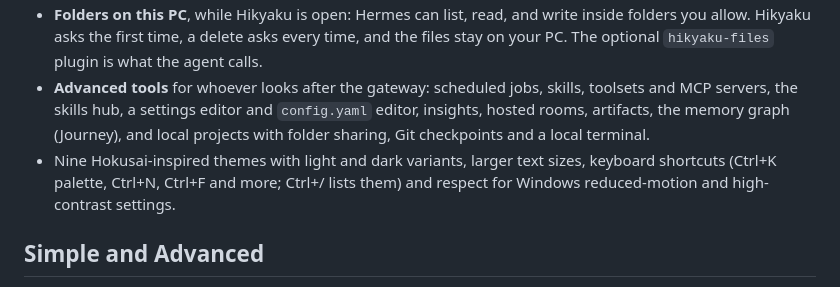
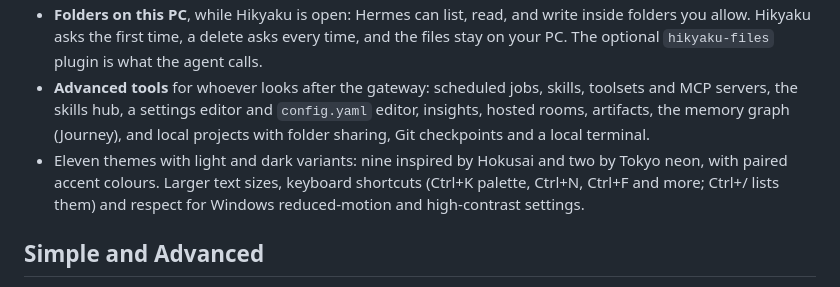
Before and after one commit to BookahCoding/Hikyaku, a Markdown page: README.md, the part around the change. Drawn GitHub-style.

Commit message:
Document Tokyo neon theme families

```diff
--- a/README.md
+++ b/README.md
@@ -27,7 +27,7 @@ edges with other servers and please report them (see below); fixes arrive as in-
 - **Advanced tools** for whoever looks after the gateway: scheduled jobs, skills, toolsets and MCP servers, the skills hub,
   a settings editor and `config.yaml` editor, insights, hosted rooms, artifacts, the memory graph (Journey), and local
   projects with folder sharing, Git checkpoints and a local terminal.
-- Nine Hokusai-inspired themes with light and dark variants, larger text sizes, keyboard shortcuts (Ctrl+K palette,
+- Eleven themes with light and dark variants: nine inspired by Hokusai and two by Tokyo neon, with paired accent colours. Larger text sizes, keyboard shortcuts (Ctrl+K palette,
   Ctrl+N, Ctrl+F and more; Ctrl+/ lists them) and respect for Windows reduced-motion and high-contrast settings.
 
 ## Simple and Advanced
```
Also changed, not shown: CHANGELOG.md (+2 -0 lines).
